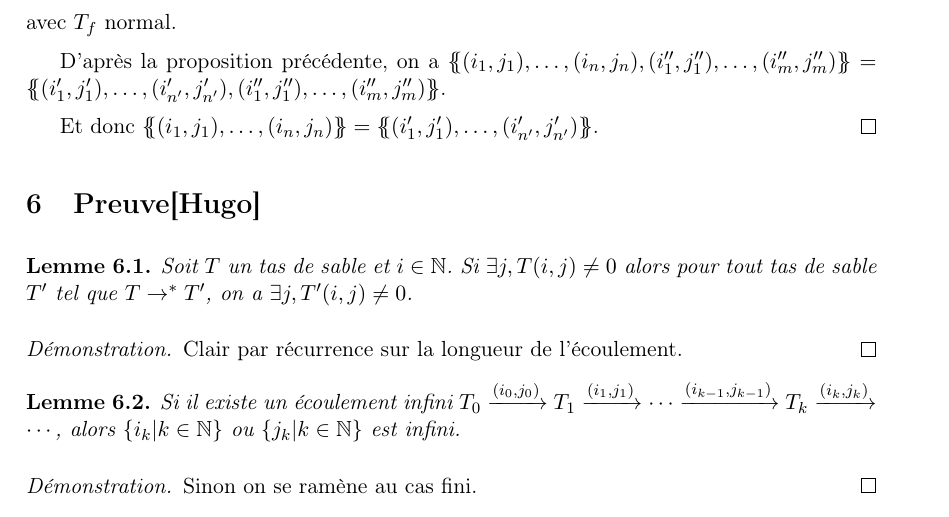
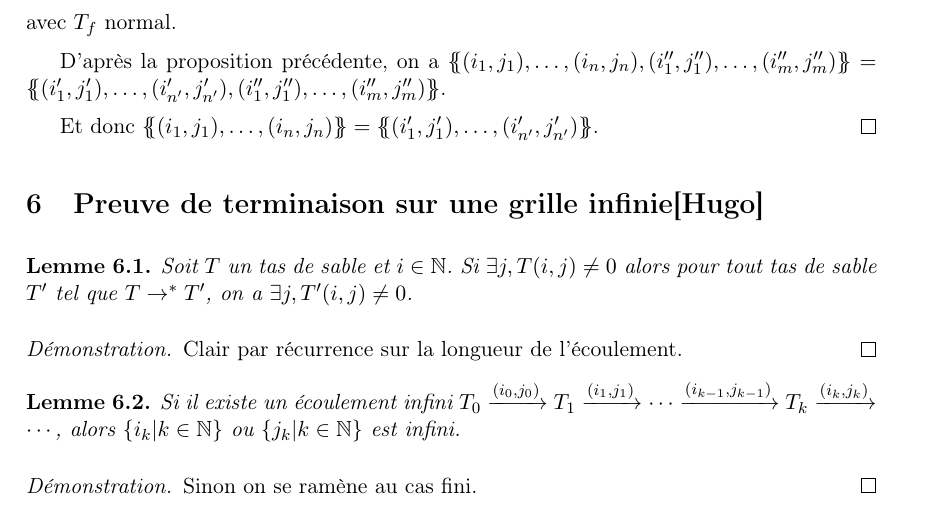
Before and after one commit to etouss/Tas-de-sable, a LaTeX paper (Report/main.tex, which reads Report/section6.tex): part of page 15 of 20, cut so that both start at the same text. Compiled offline with pdfLaTeX.

Commit message:
Update section6.tex

```diff
--- a/Report/section6.tex
+++ b/Report/section6.tex
@@ -1,4 +1,4 @@
-\section{Preuve[Hugo]}
+\section{Preuve de terminaison sur une grille infinie[Hugo]}
 
 \begin{lem}
 \label{trainedesable}
```
